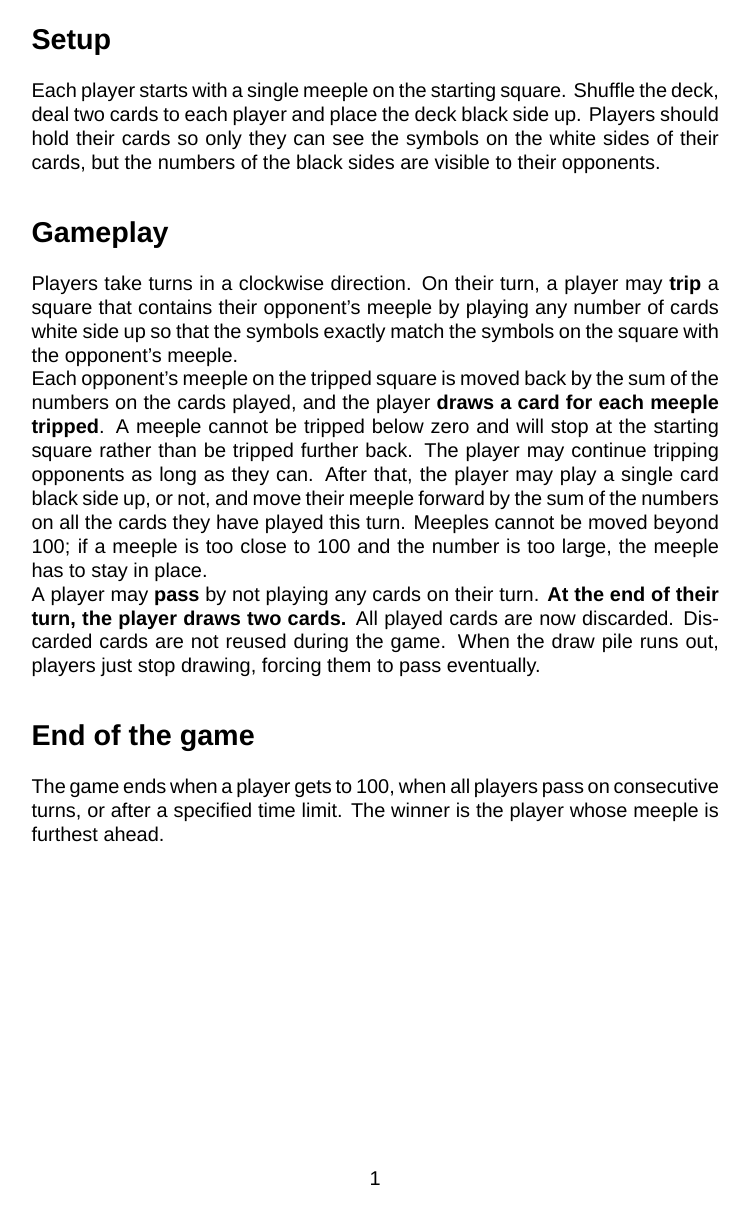
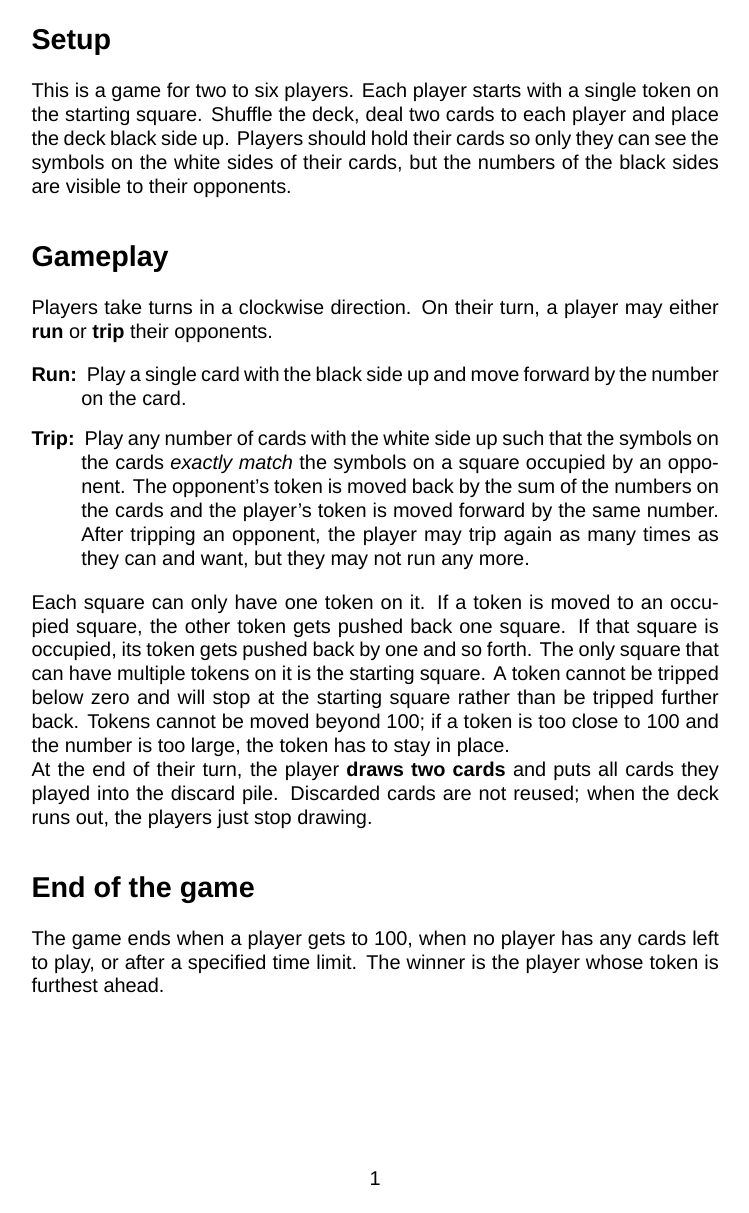
Before and after one commit to ctbo/primes-game, a LaTeX document (primes-game.tex): page 1 of 4. Compiled offline with XeLaTeX; a missing font is replaced by an installed copy or a similar font.

Commit message:
New rules.
Developed during playtesting today.

```diff
--- a/primes-game.tex
+++ b/primes-game.tex
@@ -21,17 +21,25 @@
 
 \section*{Setup}
 
-Each player starts with a single meeple on the starting square. Shuffle the deck, deal two cards to each player and place the deck black side up. Players should hold their cards so only they can see the symbols on the white sides of their cards, but the numbers of the black sides are visible to their opponents.
+This is a game for two to six players. Each player starts with a single token on the starting square. Shuffle the deck, deal two cards to each player and place the deck black side up. Players should hold their cards so only they can see the symbols on the white sides of their cards, but the numbers of the black sides are visible to their opponents.
 
 \section*{Gameplay}
 
-Players take turns in a clockwise direction. On their turn, a player may \textbf{trip} a square that contains their opponent’s meeple by playing any number of cards white side up so that the symbols exactly match the symbols on the square with the opponent’s meeple.
+Players take turns in a clockwise direction. On their turn, a player may either \textbf{run} or \textbf{trip} their opponents.
 
-Each opponent’s meeple on the tripped square is moved back by the sum of the numbers on the cards played, and the player \textbf{draws a card for each meeple tripped}. A meeple cannot be tripped below zero and will stop at the starting square rather than be tripped further back. The player may continue tripping opponents as long as they can. After that, the player may play a single card black side up, or not, and move their meeple forward by the sum of the numbers on all the cards they have played this turn. Meeples cannot be moved beyond 100; if a meeple is too close to 100 and the number is too large, the meeple has to stay in place.
+\begin{description}
 
-A player may \textbf{pass} by not playing any cards on their turn. \textbf{At the end of their turn, the player draws two cards.} All played cards are now discarded. Discarded cards are not reused during the game. When the draw pile runs out, players just stop drawing, forcing them to pass eventually.
+\item[Run:] Play a single card with the black side up and move forward by the number on the card.
+
+\item[Trip:] Play any number of cards with the white side up such that the symbols on the cards \textit{exactly match} the symbols on a square occupied by an opponent. The opponent's token is moved back by the sum of the numbers on the cards and the player's token is moved forward by the same number. After tripping an opponent, the player may trip again as many times as they can and want, but they may not run any more.
+
+\end{description}
+
+Each square can only have one token on it. If a token is moved to an occupied square, the other token gets pushed back one square. If that square is occupied, its token gets pushed back by one and so forth. The only square that can have multiple tokens on it is the starting square. A token cannot be tripped below zero and will stop at the starting square rather than be tripped further back. Tokens cannot be moved beyond 100; if a token is too close to 100 and the number is too large, the token has to stay in place.
+
+At the end of their turn, the player \textbf{draws two cards} and puts all cards they played into the discard pile. Discarded cards are not reused; when the deck runs out, the players just stop drawing.
 
 \section*{End of the game}
 
-The game ends when a player gets to 100, when all players pass on consecutive turns, or after a specified time limit. The winner is the player whose meeple is furthest ahead.
+The game ends when a player gets to 100, when no player has any cards left to play, or after a specified time limit. The winner is the player whose token is furthest ahead.
 
```
Also changed, not shown: primes-game.pdf, primes-game.tex (39 more changed lines).
